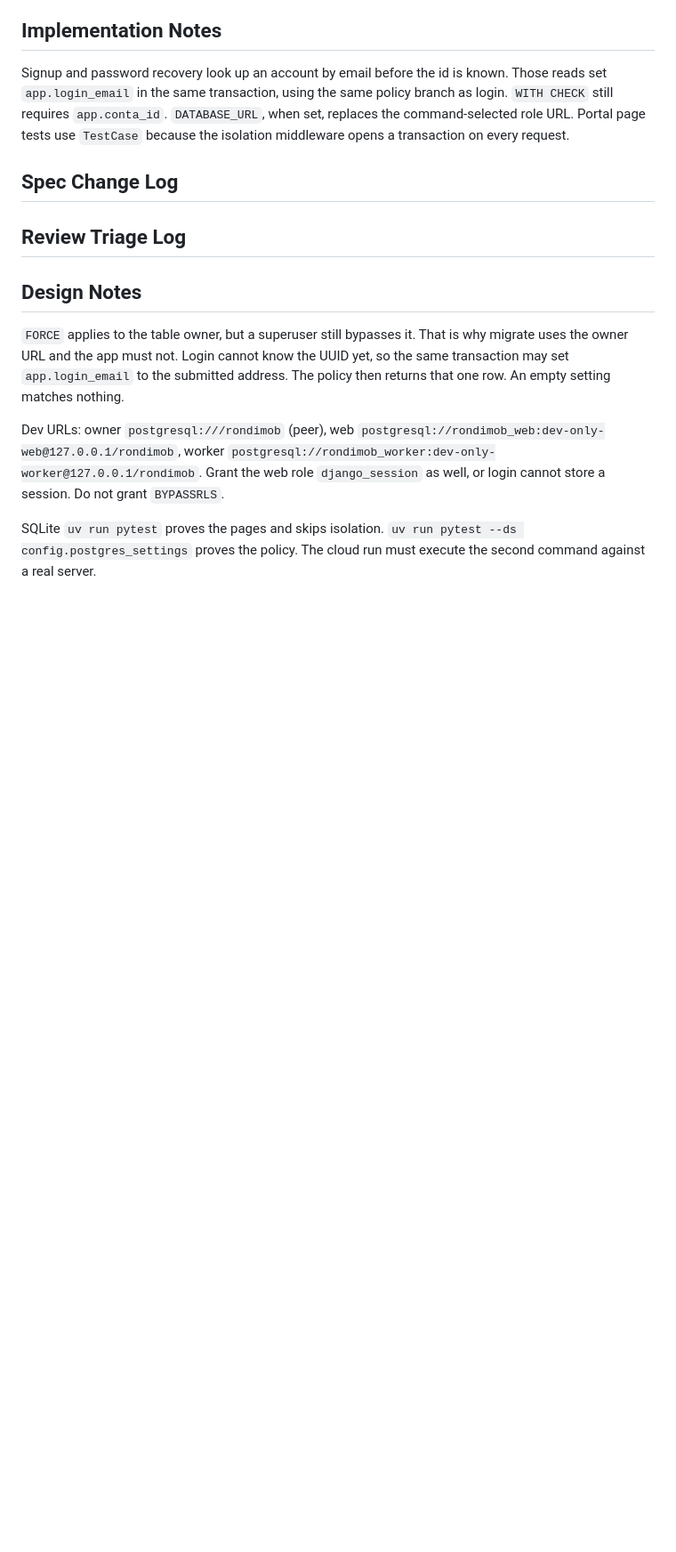
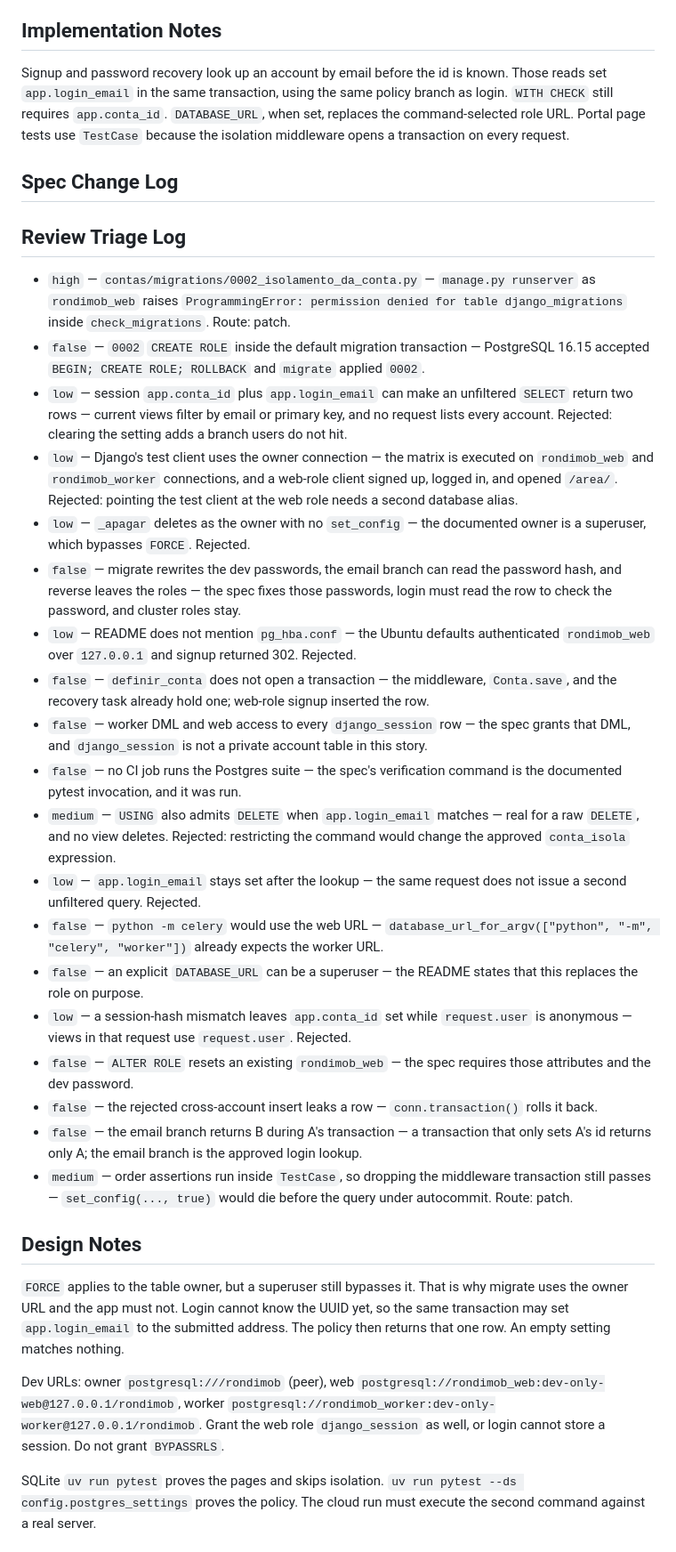
Before and after one commit to Rafael-Evangelista/rondimob, a Markdown page: _bmad-output/implementation-artifacts/spec-1-4-uma-conta-nao-le-a-outra.md, the part around one of its changes. Shown at 89% size. GitHub-like rendering; blank space fills up the shorter version.

Commit message:
Registrar a revisão do isolamento da conta.
A spec da história 1.4 fica done. O sprint da 1.4 permanece em review.

Co-authored-by: Rafael <rfleds94@gmail.com>

```diff
--- a/_bmad-output/implementation-artifacts/spec-1-4-uma-conta-nao-le-a-outra.md
+++ b/_bmad-output/implementation-artifacts/spec-1-4-uma-conta-nao-le-a-outra.md
@@ -73,6 +73,26 @@ Signup and password recovery look up an account by email before the id is known.
 
 ## Review Triage Log
 
+- `high` — `contas/migrations/0002_isolamento_da_conta.py` — `manage.py runserver` as `rondimob_web` raises `ProgrammingError: permission denied for table django_migrations` inside `check_migrations`. Route: patch.
+- `false` — `0002` `CREATE ROLE` inside the default migration transaction — PostgreSQL 16.15 accepted `BEGIN; CREATE ROLE; ROLLBACK` and `migrate` applied `0002`.
+- `low` — session `app.conta_id` plus `app.login_email` can make an unfiltered `SELECT` return two rows — current views filter by email or primary key, and no request lists every account. Rejected: clearing the setting adds a branch users do not hit.
+- `low` — Django's test client uses the owner connection — the matrix is executed on `rondimob_web` and `rondimob_worker` connections, and a web-role client signed up, logged in, and opened `/area/`. Rejected: pointing the test client at the web role needs a second database alias.
+- `low` — `_apagar` deletes as the owner with no `set_config` — the documented owner is a superuser, which bypasses `FORCE`. Rejected.
+- `false` — migrate rewrites the dev passwords, the email branch can read the password hash, and reverse leaves the roles — the spec fixes those passwords, login must read the row to check the password, and cluster roles stay.
+- `low` — README does not mention `pg_hba.conf` — the Ubuntu defaults authenticated `rondimob_web` over `127.0.0.1` and signup returned 302. Rejected.
+- `false` — `definir_conta` does not open a transaction — the middleware, `Conta.save`, and the recovery task already hold one; web-role signup inserted the row.
+- `false` — worker DML and web access to every `django_session` row — the spec grants that DML, and `django_session` is not a private account table in this story.
+- `false` — no CI job runs the Postgres suite — the spec's verification command is the documented pytest invocation, and it was run.
+- `medium` — `USING` also admits `DELETE` when `app.login_email` matches — real for a raw `DELETE`, and no view deletes. Rejected: restricting the command would change the approved `conta_isola` expression.
+- `low` — `app.login_email` stays set after the lookup — the same request does not issue a second unfiltered query. Rejected.
+- `false` — `python -m celery` would use the web URL — `database_url_for_argv(["python", "-m", "celery", "worker"])` already expects the worker URL.
+- `false` — an explicit `DATABASE_URL` can be a superuser — the README states that this replaces the role on purpose.
+- `low` — a session-hash mismatch leaves `app.conta_id` set while `request.user` is anonymous — views in that request use `request.user`. Rejected.
+- `false` — `ALTER ROLE` resets an existing `rondimob_web` — the spec requires those attributes and the dev password.
+- `false` — the rejected cross-account insert leaks a row — `conn.transaction()` rolls it back.
+- `false` — the email branch returns B during A's transaction — a transaction that only sets A's id returns only A; the email branch is the approved login lookup.
+- `medium` — order assertions run inside `TestCase`, so dropping the middleware transaction still passes — `set_config(..., true)` would die before the query under autocommit. Route: patch.
+
 ## Design Notes
 
 `FORCE` applies to the table owner, but a superuser still bypasses it. That is why migrate uses the owner URL and the app must not. Login cannot know the UUID yet, so the same transaction may set `app.login_email` to the submitted address. The policy then returns that one row. An empty setting matches nothing.
```
Also changed, not shown: other parts of _bmad-output/implementation-artifacts/spec-1-4-uma-conta-nao-le-a-outra.md (+1 -1 lines).
